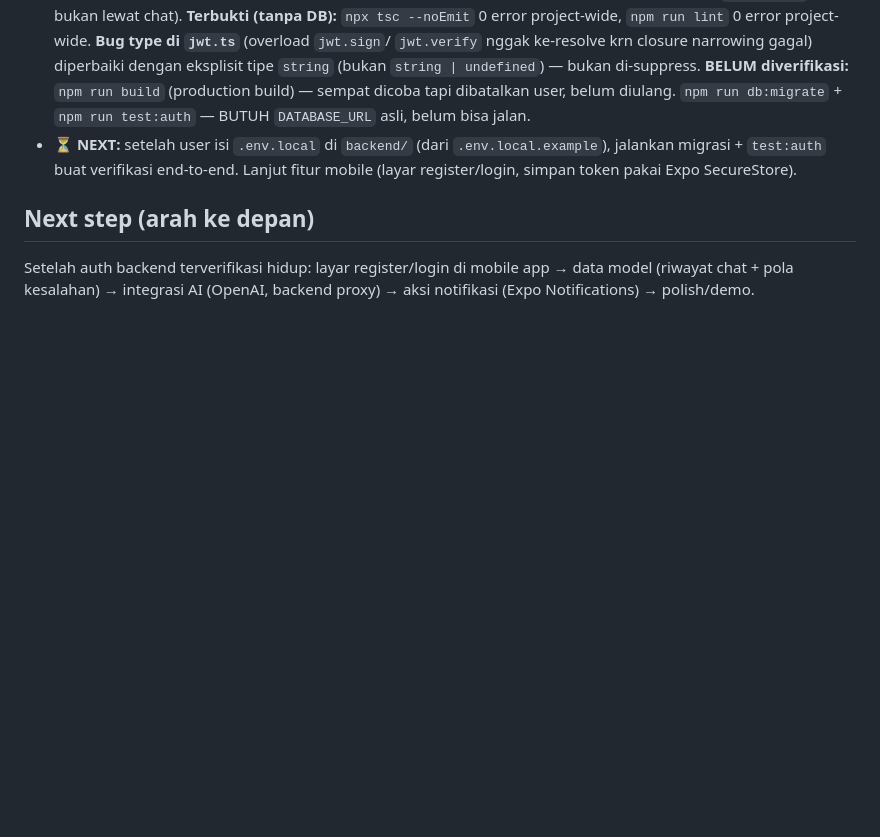
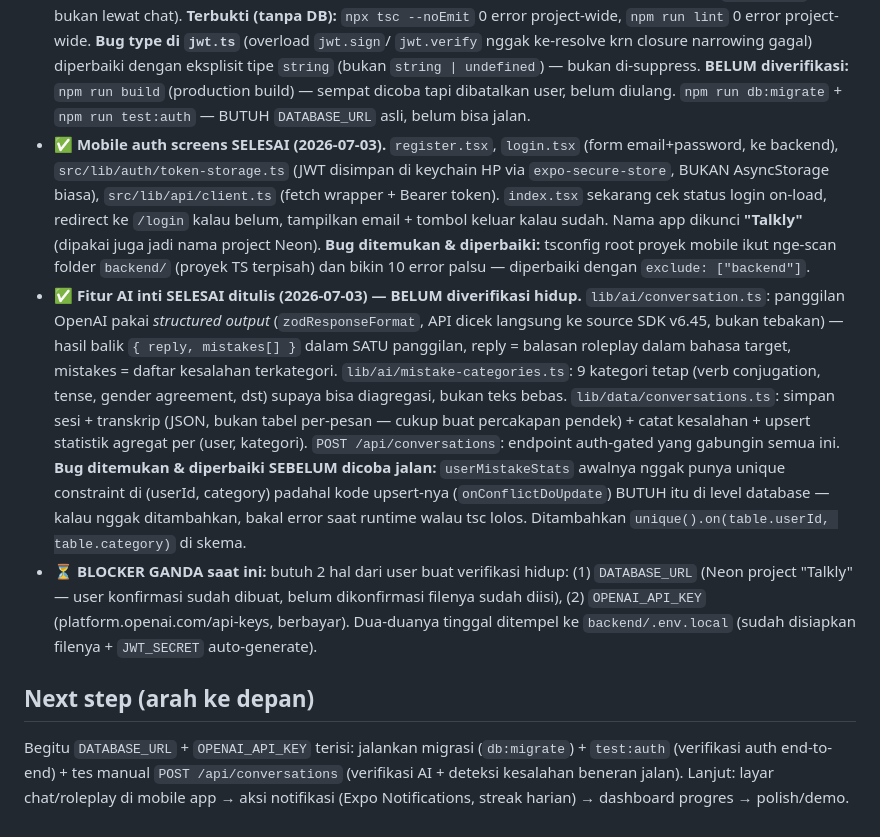
Before and after one commit to lixfeyzen/talkly, a Markdown page: docs/PROJECT-NOTES.md, the part around the change. GitHub-like rendering; blank space fills up the shorter version.

Commit message:
Update progress notes: mobile auth + core AI feature written, pending live verification

```diff
--- a/docs/PROJECT-NOTES.md
+++ b/docs/PROJECT-NOTES.md
@@ -127,13 +127,41 @@ proyek kedua.
   **BELUM diverifikasi:** `npm run build` (production build) — sempat dicoba
   tapi dibatalkan user, belum diulang. `npm run db:migrate` + `npm run
   test:auth` — BUTUH `DATABASE_URL` asli, belum bisa jalan.
-- ⏳ **NEXT:** setelah user isi `.env.local` di `backend/` (dari
-  `.env.local.example`), jalankan migrasi + `test:auth` buat verifikasi
-  end-to-end. Lanjut fitur mobile (layar register/login, simpan token pakai
-  Expo SecureStore).
+- ✅ **Mobile auth screens SELESAI (2026-07-03).** `register.tsx`, `login.tsx`
+  (form email+password, ke backend), `src/lib/auth/token-storage.ts` (JWT
+  disimpan di keychain HP via `expo-secure-store`, BUKAN AsyncStorage biasa),
+  `src/lib/api/client.ts` (fetch wrapper + Bearer token). `index.tsx` sekarang
+  cek status login on-load, redirect ke `/login` kalau belum, tampilkan email +
+  tombol keluar kalau sudah. Nama app dikunci **"Talkly"** (dipakai juga jadi
+  nama project Neon). **Bug ditemukan & diperbaiki:** tsconfig root proyek
+  mobile ikut nge-scan folder `backend/` (proyek TS terpisah) dan bikin 10
+  error palsu — diperbaiki dengan `exclude: ["backend"]`.
+- ✅ **Fitur AI inti SELESAI ditulis (2026-07-03) — BELUM diverifikasi
+  hidup.** `lib/ai/conversation.ts`: panggilan OpenAI pakai *structured
+  output* (`zodResponseFormat`, API dicek langsung ke source SDK v6.45,
+  bukan tebakan) — hasil balik `{ reply, mistakes[] }` dalam SATU panggilan,
+  reply = balasan roleplay dalam bahasa target, mistakes = daftar kesalahan
+  terkategori. `lib/ai/mistake-categories.ts`: 9 kategori tetap (verb
+  conjugation, tense, gender agreement, dst) supaya bisa diagregasi, bukan
+  teks bebas. `lib/data/conversations.ts`: simpan sesi + transkrip (JSON,
+  bukan tabel per-pesan — cukup buat percakapan pendek) + catat kesalahan +
+  upsert statistik agregat per (user, kategori). `POST /api/conversations`:
+  endpoint auth-gated yang gabungin semua ini. **Bug ditemukan & diperbaiki
+  SEBELUM dicoba jalan:** `userMistakeStats` awalnya nggak punya unique
+  constraint di (userId, category) padahal kode upsert-nya
+  (`onConflictDoUpdate`) BUTUH itu di level database — kalau nggak
+  ditambahkan, bakal error saat runtime walau tsc lolos. Ditambahkan
+  `unique().on(table.userId, table.category)` di skema.
+- ⏳ **BLOCKER GANDA saat ini:** butuh 2 hal dari user buat verifikasi hidup:
+  (1) `DATABASE_URL` (Neon project "Talkly" — user konfirmasi sudah dibuat,
+  belum dikonfirmasi filenya sudah diisi), (2) `OPENAI_API_KEY`
+  (platform.openai.com/api-keys, berbayar). Dua-duanya tinggal ditempel ke
+  `backend/.env.local` (sudah disiapkan filenya + `JWT_SECRET` auto-generate).
 
 ## Next step (arah ke depan)
 
-Setelah auth backend terverifikasi hidup: layar register/login di mobile app
-→ data model (riwayat chat + pola kesalahan) → integrasi AI (OpenAI, backend
-proxy) → aksi notifikasi (Expo Notifications) → polish/demo.
+Begitu `DATABASE_URL` + `OPENAI_API_KEY` terisi: jalankan migrasi
+(`db:migrate`) + `test:auth` (verifikasi auth end-to-end) + tes manual
+`POST /api/conversations` (verifikasi AI + deteksi kesalahan beneran jalan).
+Lanjut: layar chat/roleplay di mobile app → aksi notifikasi (Expo
+Notifications, streak harian) → dashboard progres → polish/demo.
```
